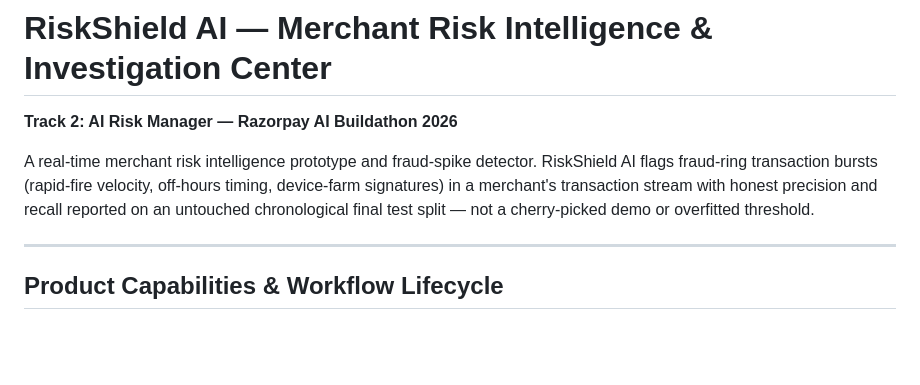
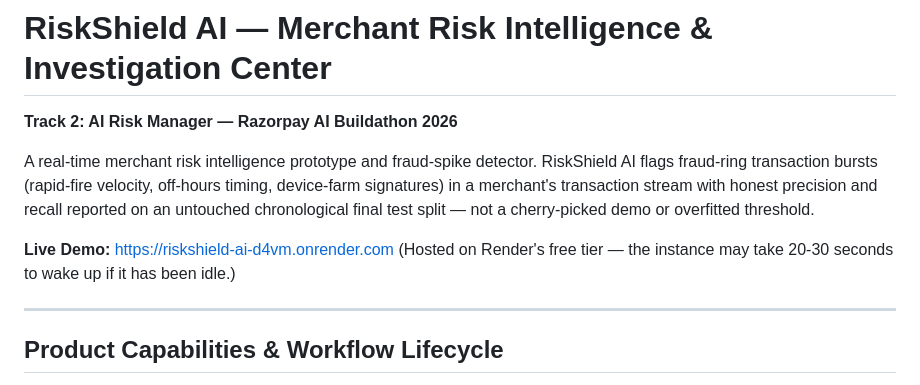
Before and after one commit to GavaraNeha/fraud-spike-detector, a Markdown page: README.md, the part around the change. Rendered like a GitHub page; blank space fills up the shorter version.

Commit message:
docs: add live demo link

```diff
--- a/README.md
+++ b/README.md
@@ -3,6 +3,9 @@
 **Track 2: AI Risk Manager — Razorpay AI Buildathon 2026**
 
 A real-time merchant risk intelligence prototype and fraud-spike detector. RiskShield AI flags fraud-ring transaction bursts (rapid-fire velocity, off-hours timing, device-farm signatures) in a merchant's transaction stream with honest precision and recall reported on an untouched chronological final test split — not a cherry-picked demo or overfitted threshold.
+
+**Live Demo:** https://riskshield-ai-d4vm.onrender.com
+(Hosted on Render's free tier — the instance may take 20-30 seconds to wake up if it has been idle.)
 
 ---
 
```
